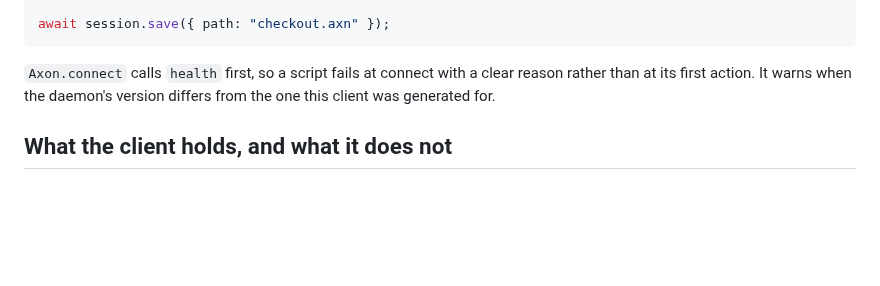
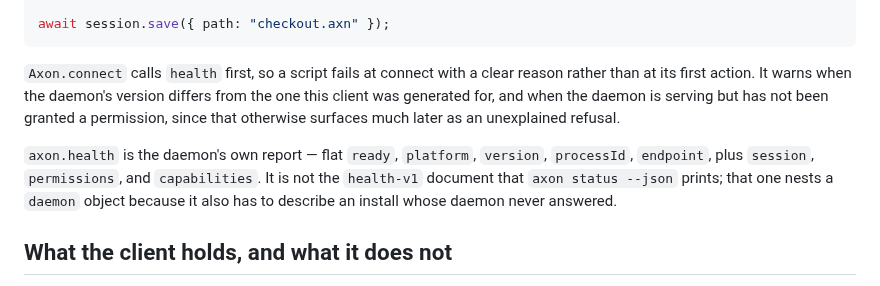
Before and after one commit to bleugreen/axon, a Markdown page: sdk/ts/README.md, the part around the change. GitHub-like rendering; blank space fills up the shorter version.

Commit message:
[Build] docs: distinguish the socket's health report from the CLI's health-v1 document

```diff
--- a/sdk/ts/README.md
+++ b/sdk/ts/README.md
@@ -39,7 +39,13 @@ await session.save({ path: "checkout.axn" });
 
 `Axon.connect` calls `health` first, so a script fails at connect with a clear reason rather than
 at its first action. It warns when the daemon's version differs from the one this client was
-generated for.
+generated for, and when the daemon is serving but has not been granted a permission, since that
+otherwise surfaces much later as an unexplained refusal.
+
+`axon.health` is the daemon's own report — flat `ready`, `platform`, `version`, `processId`,
+`endpoint`, plus `session`, `permissions`, and `capabilities`. It is not the `health-v1` document
+that `axon status --json` prints; that one nests a `daemon` object because it also has to describe
+an install whose daemon never answered.
 
 ## What the client holds, and what it does not
 
```
Also changed, not shown: docs/embedding.md (+9 -0 lines).
